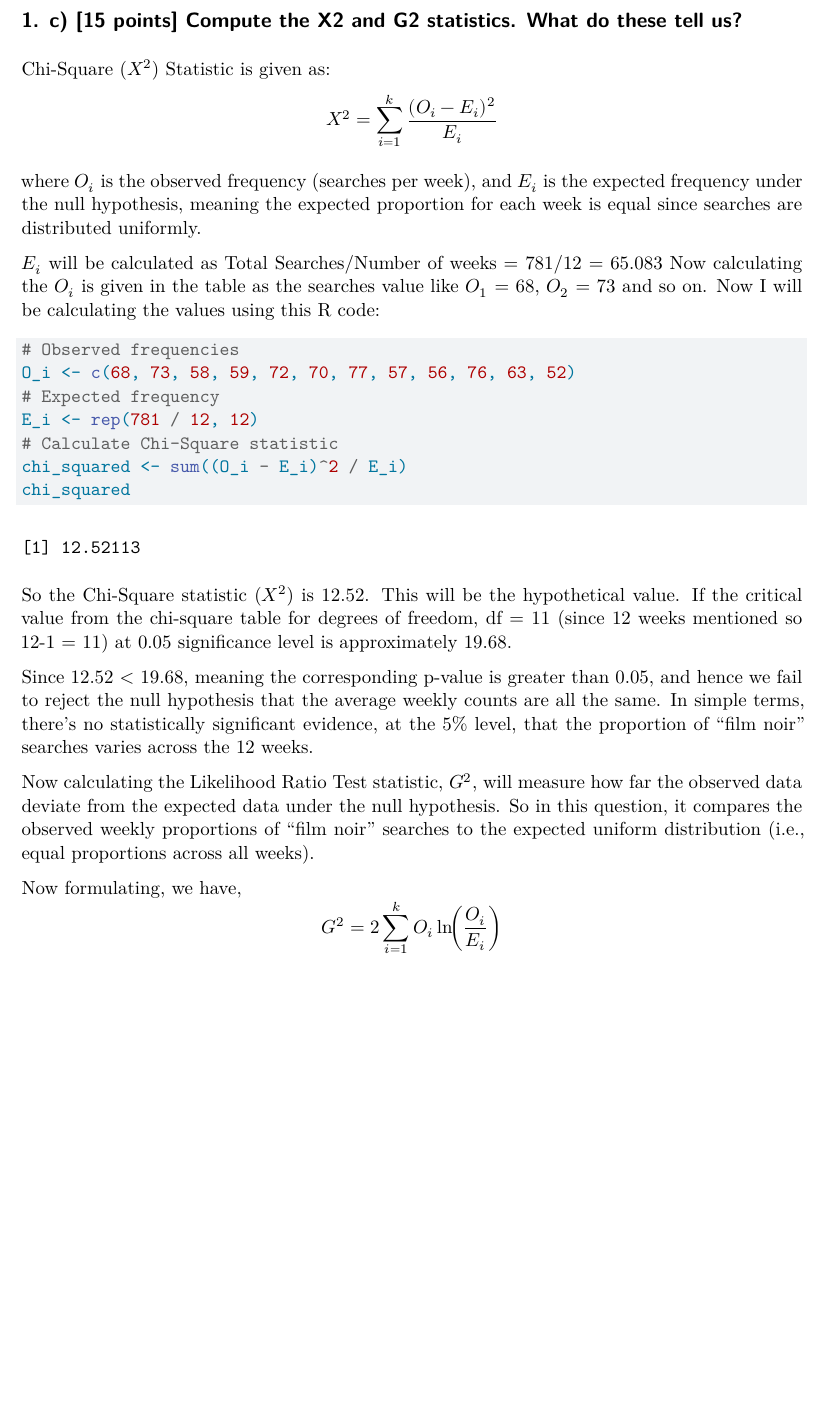
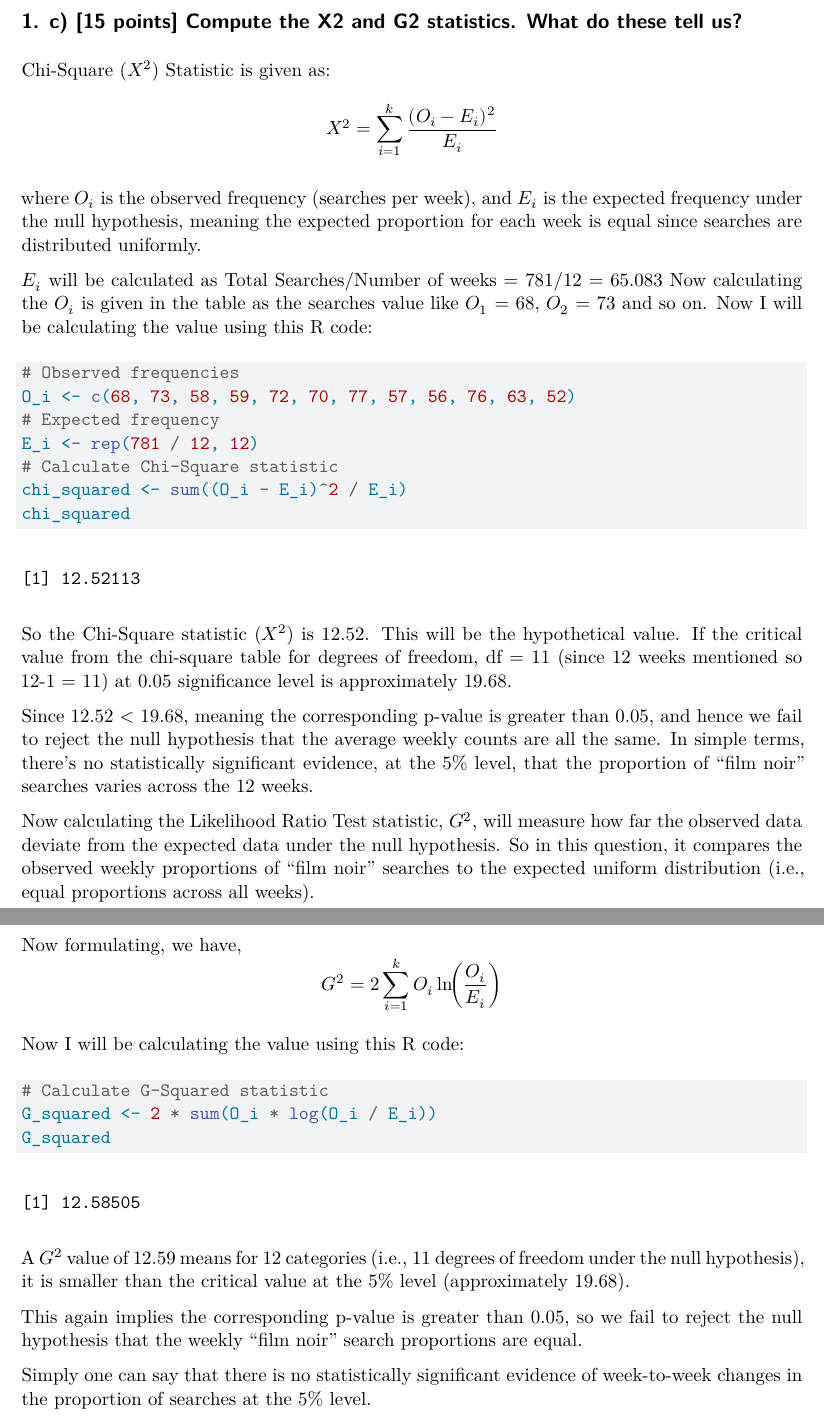
Before and after one commit to namo507/SURV-616, a Quarto document (HW1.qmd): part of page 2 of 2 before the commit and two parts of pages 2 and 3 of 3 after it, the two joined at a grey line, cut so that both start at the same text, the shorter picture padded with empty space. Rendered offline with R 4.5, knitr and Pandoc in place of Quarto, then LaTeX, with nearby package versions.

Commit message:
question 1 done

````diff
--- a/HW1.qmd
+++ b/HW1.qmd
@@ -46,7 +46,7 @@ where $O_{i}$ is the observed frequency (searches per week), and $E_{i}$ is the
 
 $E_{i}$ will be calculated as Total Searches/Number of weeks = 781/12 = 65.083
 Now calculating the $O_{i}$ is given in the table as the searches value like $O_{1}$ = 68, $O_{2}$ = 73 and so on.
-Now I will be calculating the values using this R code:
+Now I will be calculating the value using this R code:
 
 ```{r}
 # Observed frequencies
@@ -70,3 +70,15 @@ Now formulating, we have,
 $$
 G^2 = 2 \sum_{i=1}^{k} O_i \ln\!\biggl(\frac{O_i}{E_i}\biggr)
 $$
+
+Now I will be calculating the value using this R code:
+```{r}
+# Calculate G-Squared statistic
+G_squared <- 2 * sum(O_i * log(O_i / E_i))
+G_squared
+```
+A $G^{2}$ value of 12.59 means for 12 categories (i.e., 11 degrees of freedom under the null hypothesis), it is smaller than the critical value at the 5% level (approximately 19.68).
+
+This again implies the corresponding p-value is greater than 0.05, so we fail to reject the null hypothesis that the weekly “film noir” search proportions are equal.
+
+Simply one can say that there is no statistically significant evidence of week-to-week changes in the proportion of searches at the 5% level.
````
